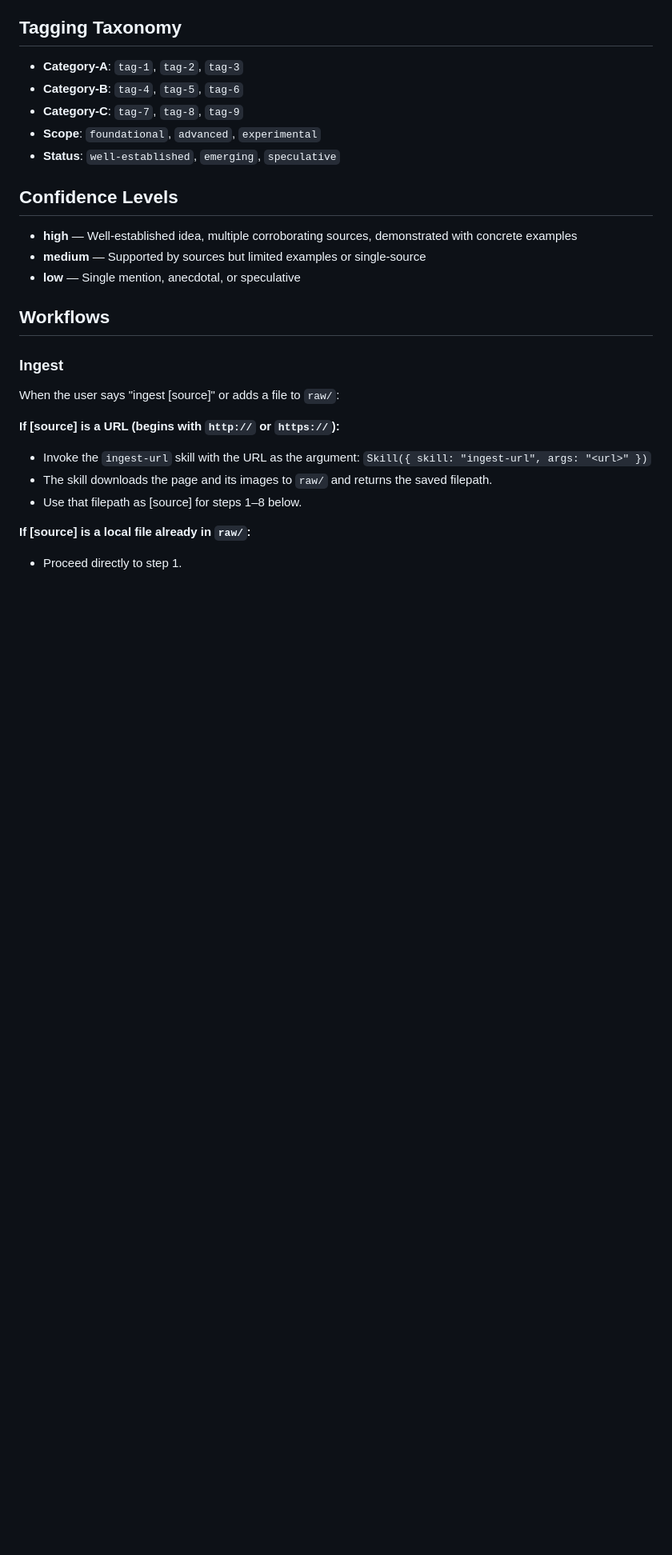
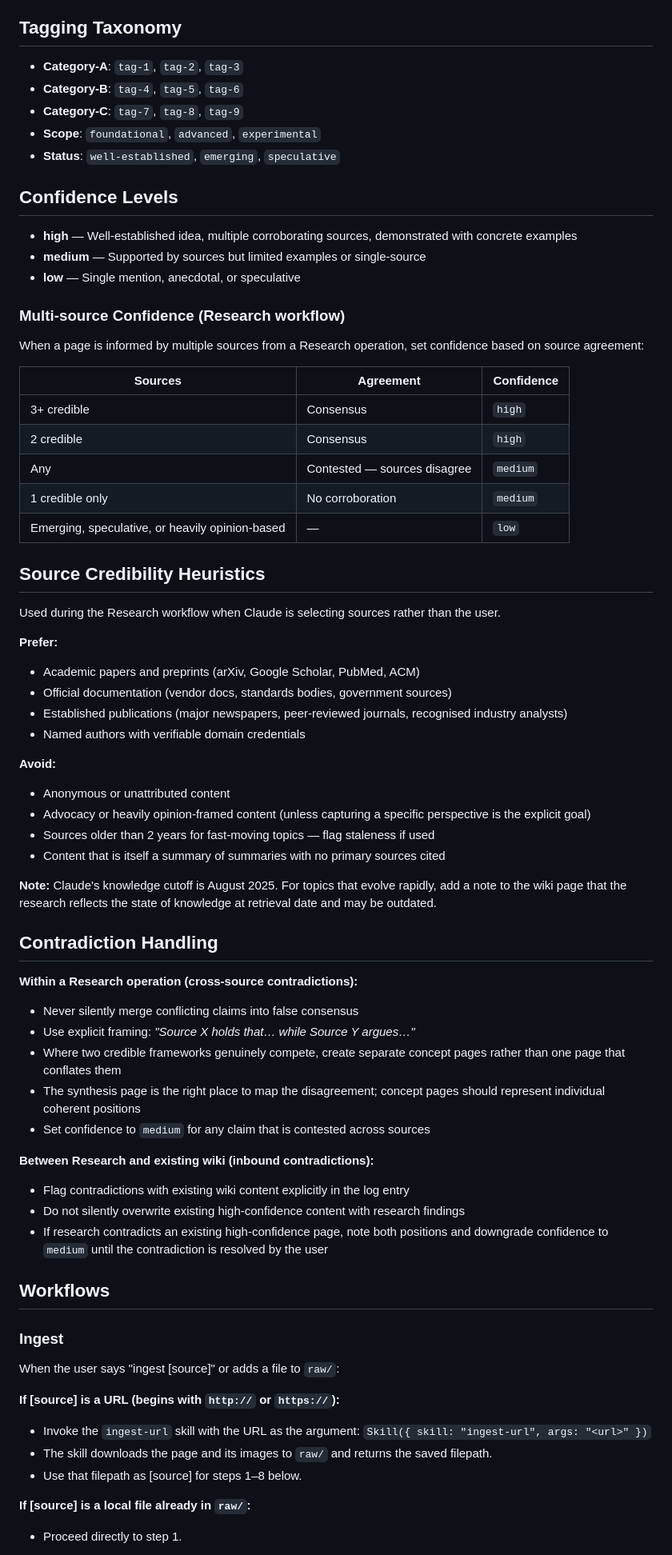
Before and after one commit to skarlekar/knowledge-compiler, a Markdown page: CLAUDE.md, the part around one of its changes. Shown at 80% size. Rendered like a GitHub page; blank space fills up the shorter version.

```diff
--- a/CLAUDE.md
+++ b/CLAUDE.md
@@ -104,6 +104,54 @@ confidence: high | medium | low
 - **medium** — Supported by sources but limited examples or single-source
 - **low** — Single mention, anecdotal, or speculative
 
+### Multi-source Confidence (Research workflow)
+
+When a page is informed by multiple sources from a Research operation, set confidence based on source agreement:
+
+| Sources | Agreement | Confidence |
+| --- | --- | --- |
+| 3+ credible | Consensus | `high` |
+| 2 credible | Consensus | `high` |
+| Any | Contested — sources disagree | `medium` |
+| 1 credible only | No corroboration | `medium` |
+| Emerging, speculative, or heavily opinion-based | — | `low` |
+
+## Source Credibility Heuristics
+
+Used during the Research workflow when Claude is selecting sources rather than the user.
+
+**Prefer:**
+
+- Academic papers and preprints (arXiv, Google Scholar, PubMed, ACM)
+- Official documentation (vendor docs, standards bodies, government sources)
+- Established publications (major newspapers, peer-reviewed journals, recognised industry analysts)
+- Named authors with verifiable domain credentials
+
+**Avoid:**
+
+- Anonymous or unattributed content
+- Advocacy or heavily opinion-framed content (unless capturing a specific perspective is the explicit goal)
+- Sources older than 2 years for fast-moving topics — flag staleness if used
+- Content that is itself a summary of summaries with no primary sources cited
+
+**Note:** Claude's knowledge cutoff is August 2025. For topics that evolve rapidly, add a note to the wiki page that the research reflects the state of knowledge at retrieval date and may be outdated.
+
+## Contradiction Handling
+
+**Within a Research operation (cross-source contradictions):**
+
+- Never silently merge conflicting claims into false consensus
+- Use explicit framing: *"Source X holds that… while Source Y argues…"*
+- Where two credible frameworks genuinely compete, create separate concept pages rather than one page that conflates them
+- The synthesis page is the right place to map the disagreement; concept pages should represent individual coherent positions
+- Set confidence to `medium` for any claim that is contested across sources
+
+**Between Research and existing wiki (inbound contradictions):**
+
+- Flag contradictions with existing wiki content explicitly in the log entry
+- Do not silently overwrite existing high-confidence content with research findings
+- If research contradicts an existing high-confidence page, note both positions and downgrade confidence to `medium` until the contradiction is resolved by the user
+
 ## Workflows
 
 ### Ingest
```
Also changed, not shown: other parts of CLAUDE.md (+27 -0 lines), .claude/commands/research.md (added, +125 -0 lines).
